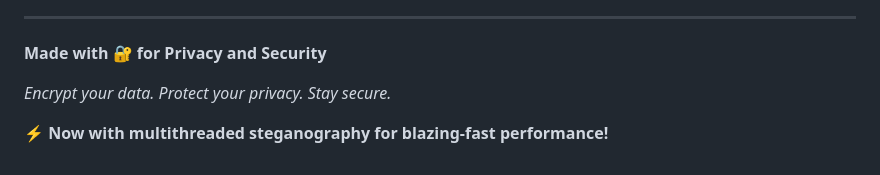
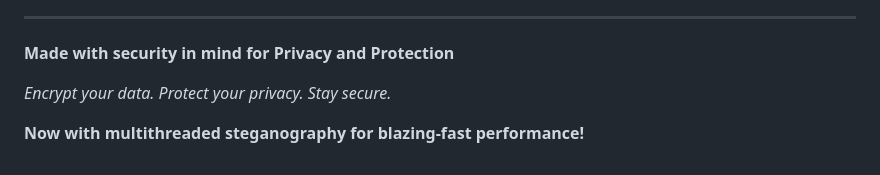
Before and after one commit to SiddharthMathur01/Secure-Encrypt, a Markdown page: README.md, the part around one of its changes. GitHub-like rendering.

Commit message:
Refactor README.md for clarity and formatting

```diff
--- a/README.md
+++ b/README.md
@@ -588,8 +588,8 @@ For security vulnerabilities, please contact privately before public disclosure.
 
 ---
 
-**Made with 🔐 for Privacy and Security**
+**Made with security in mind for Privacy and Protection**
 
 *Encrypt your data. Protect your privacy. Stay secure.*
 
-**⚡ Now with multithreaded steganography for blazing-fast performance!**
+**Now with multithreaded steganography for blazing-fast performance!**
```
Also changed, not shown: other parts of README.md (+41 -41 lines).
